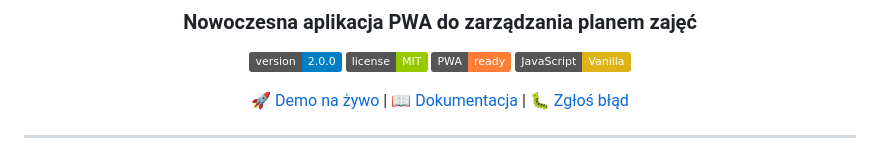
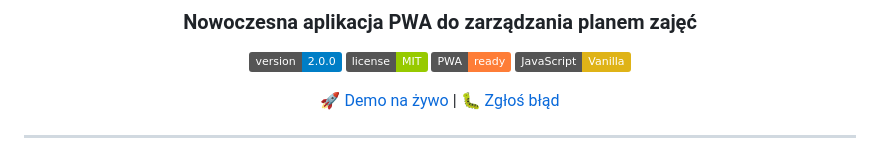
Before and after one commit to koloksk/harmonogram, a Markdown page: README.md, the part around the change. GitHub-like rendering; badges without logos.

```diff
--- a/README.md
+++ b/README.md
@@ -9,7 +9,7 @@
 [![PWA](https://img.shields.io/badge/PWA-ready-orange.svg)](https://developer.mozilla.org/en-US/docs/Web/Progressive_web_apps)
 [![JavaScript](https://img.shields.io/badge/JavaScript-Vanilla-yellow.svg)](https://developer.mozilla.org/en-US/docs/Web/JavaScript)
 
-[🚀 Demo na żywo](https://koloksk.github.io/harmonogram/) | [📖 Dokumentacja](#-dokumentacja) | [🐛 Zgłoś błąd](https://github.com/koloksk/harmonogram/issues)
+[🚀 Demo na żywo](https://koloksk.github.io/harmonogram/) | [🐛 Zgłoś błąd](https://github.com/koloksk/harmonogram/issues)
 
 ---
 
```
